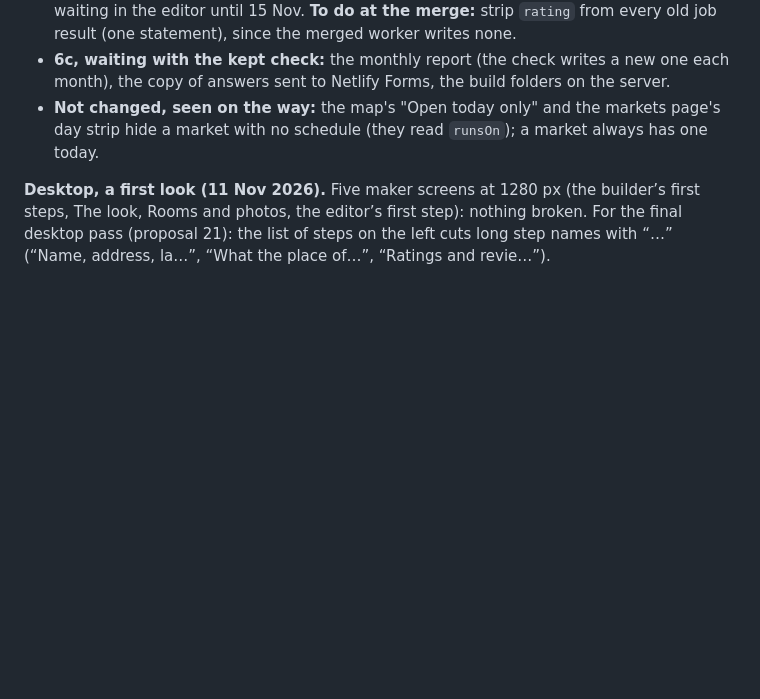
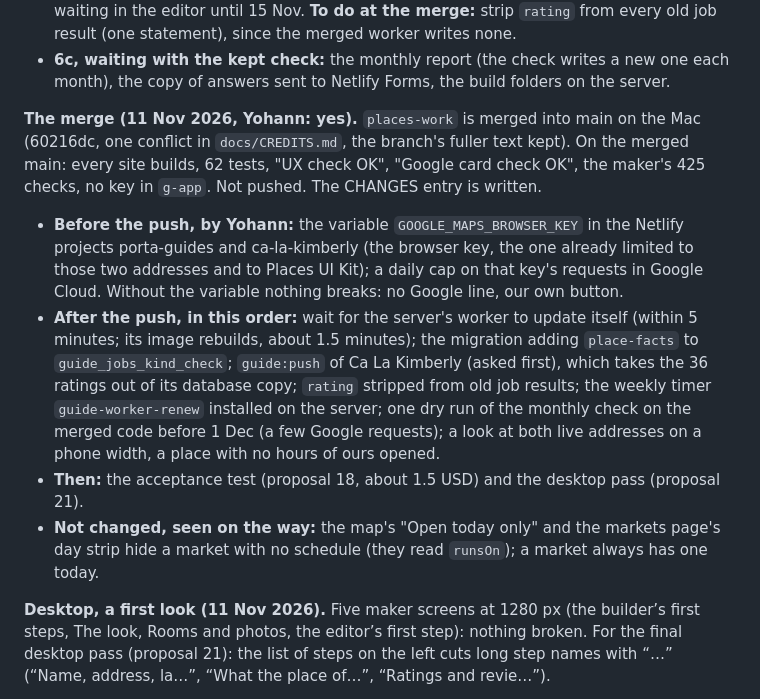
Before and after one commit to ybensadoun/guest-guides, a Markdown page: docs/plan-ca-la-kimberly-through-the-maker.md, the part around the change. GitHub-like rendering; blank space fills up the shorter version.

Commit message:
Plan: the places work merged on the Mac, what is left before and after the push
Co-Authored-By: Claude <noreply@anthropic.com>

```diff
--- a/docs/plan-ca-la-kimberly-through-the-maker.md
+++ b/docs/plan-ca-la-kimberly-through-the-maker.md
@@ -362,6 +362,11 @@ Left for the maker's side of 3d: researched cards in the deck no longer get a ph
 - **Counted for 6c (database, 11 Nov):** the old swipe cards with Google's rating and photo are in three test guides' answers (the-green-lodge 18, ca-la-kimberly-pool-house 16, clk-new-house-test 6); three old job results hold ratings (two of Ca La Kimberly's Find more, one of clk-new-house-test); one monthly report. Nothing in the code writes a place's rating into a guide any more.
 - **6c, done 11 Nov (Yohann: "Yes, do both"):** the test houses `ca-la-kimberly-pool-house` and `clk-new-house-test` deleted from the database, with their jobs; the-green-lodge (another account's test) kept, its 18 old swipe cards cleared of `rating`, `reviews`, `photo` and `km` (they keep their name, position, link and the host's yes or no; nothing reads the four on a rebuild). No swipe card holds a rating or a photo any more. Left: two Find more results of Ca La Kimberly of 1 Nov with ratings, which are its suggestions waiting in the editor until 15 Nov. **To do at the merge:** strip `rating` from every old job result (one statement), since the merged worker writes none.
 - **6c, waiting with the kept check:** the monthly report (the check writes a new one each month), the copy of answers sent to Netlify Forms, the build folders on the server.
+
+**The merge (11 Nov 2026, Yohann: yes).** `places-work` is merged into main on the Mac (60216dc, one conflict in `docs/CREDITS.md`, the branch's fuller text kept). On the merged main: every site builds, 62 tests, "UX check OK", "Google card check OK", the maker's 425 checks, no key in `g-app`. Not pushed. The CHANGES entry is written.
+- **Before the push, by Yohann:** the variable `GOOGLE_MAPS_BROWSER_KEY` in the Netlify projects porta-guides and ca-la-kimberly (the browser key, the one already limited to those two addresses and to Places UI Kit); a daily cap on that key's requests in Google Cloud. Without the variable nothing breaks: no Google line, our own button.
+- **After the push, in this order:** wait for the server's worker to update itself (within 5 minutes; its image rebuilds, about 1.5 minutes); the migration adding `place-facts` to `guide_jobs_kind_check`; `guide:push` of Ca La Kimberly (asked first), which takes the 36 ratings out of its database copy; `rating` stripped from old job results; the weekly timer `guide-worker-renew` installed on the server; one dry run of the monthly check on the merged code before 1 Dec (a few Google requests); a look at both live addresses on a phone width, a place with no hours of ours opened.
+- **Then:** the acceptance test (proposal 18, about 1.5 USD) and the desktop pass (proposal 21).
 - **Not changed, seen on the way:** the map's "Open today only" and the markets page's day strip hide a market with no schedule (they read `runsOn`); a market always has one today.
 
 **Desktop, a first look (11 Nov 2026).** Five maker screens at 1280 px (the builder’s first steps, The look, Rooms and photos, the editor’s first step): nothing broken. For the final desktop pass (proposal 21): the list of steps on the left cuts long step names with “…” (“Name, address, la…”, “What the place of…”, “Ratings and revie…”).
```
